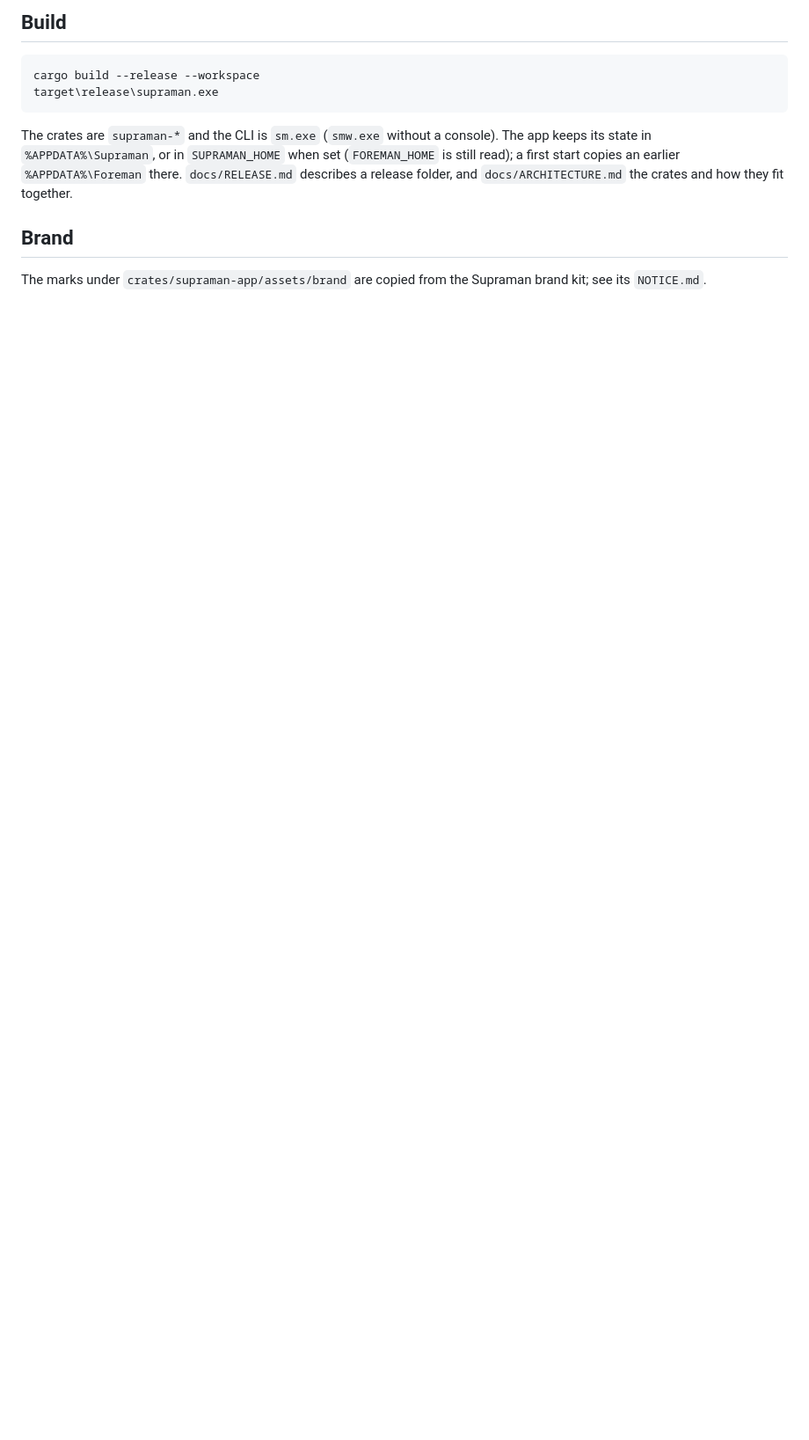
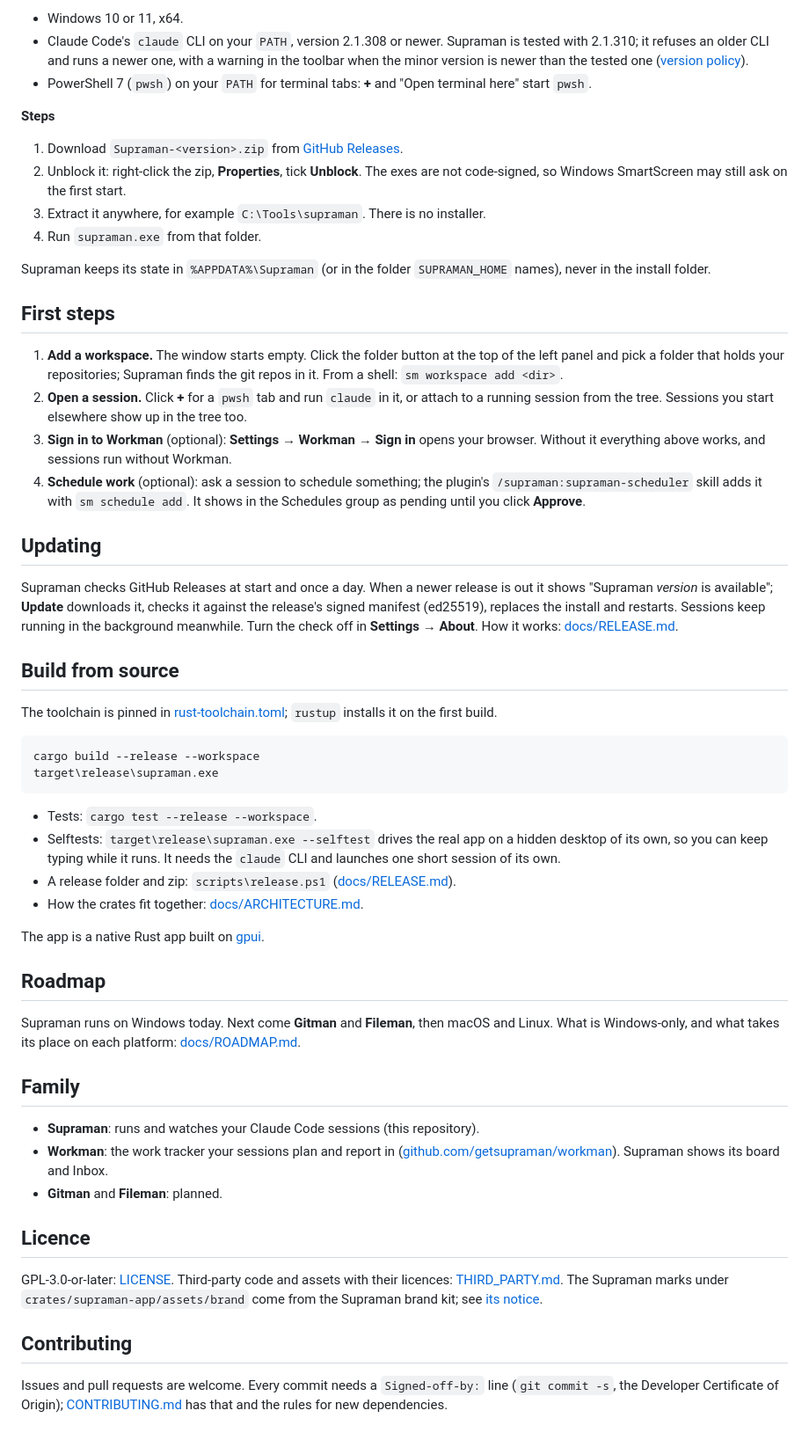
Before and after one commit to getsupraman/supraman, a Markdown page: README.md, the part around one of its changes. Shown at 88% size. GitHub-like rendering; blank space fills up the shorter version.

````diff
--- a/README.md
+++ b/README.md
@@ -27,16 +37,76 @@ Supraman runs on Windows. It is a native Rust app built on [gpui](https://github
 
-## Build
+- Windows 10 or 11, x64.
+- Claude Code's `claude` CLI on your `PATH`, version 2.1.308 or newer. Supraman is tested with 2.1.310; it
+  refuses an older CLI and runs a newer one, with a warning in the toolbar when the minor version is newer than
+  the tested one ([version policy](docs/RELEASE.md#claude-cli-version-policy)).
+- PowerShell 7 (`pwsh`) on your `PATH` for terminal tabs: **+** and "Open terminal here" start `pwsh`.
+
+**Steps**
+
+1. Download `Supraman-<version>.zip` from [GitHub Releases](https://github.com/getsupraman/supraman/releases).
+2. Unblock it: right-click the zip, **Properties**, tick **Unblock**. The exes are not code-signed, so Windows
+   SmartScreen may still ask on the first start.
+3. Extract it anywhere, for example `C:\Tools\supraman`. There is no installer.
+4. Run `supraman.exe` from that folder.
+
+Supraman keeps its state in `%APPDATA%\Supraman` (or in the folder `SUPRAMAN_HOME` names), never in the install
+folder.
+
+## First steps
+
+1. **Add a workspace.** The window starts empty. Click the folder button at the top of the left panel and pick a
+   folder that holds your repositories; Supraman finds the git repos in it. From a shell:
+   `sm workspace add <dir>`.
+2. **Open a session.** Click **+** for a `pwsh` tab and run `claude` in it, or attach to a running session from
+   the tree. Sessions you start elsewhere show up in the tree too.
+3. **Sign in to Workman** (optional): **Settings → Workman → Sign in** opens your browser. Without it everything
+   above works, and sessions run without Workman.
+4. **Schedule work** (optional): ask a session to schedule something; the plugin's `/supraman:supraman-scheduler`
+   skill adds it with `sm schedule add`. It shows in the Schedules group as pending until you click **Approve**.
+
+## Updating
+
+Supraman checks GitHub Releases at start and once a day. When a newer release is out it shows
+"Supraman *version* is available"; **Update** downloads it, checks it against the release's signed manifest
+(ed25519), replaces the install and restarts. Sessions keep running in the background meanwhile. Turn the
+check off in **Settings → About**. How it works: [docs/RELEASE.md](docs/RELEASE.md#how-supraman-updates-itself).
+
+## Build from source
+
+The toolchain is pinned in [rust-toolchain.toml](rust-toolchain.toml); `rustup` installs it on the first build.
 
 ```powershell
 cargo build --release --workspace
 target\release\supraman.exe
 ```
 
-The crates are `supraman-*` and the CLI is `sm.exe` (`smw.exe` without a console). The app keeps its state in
-`%APPDATA%\Supraman`, or in `SUPRAMAN_HOME` when set (`FOREMAN_HOME` is still read); a first start copies an
-earlier `%APPDATA%\Foreman` there. `docs/RELEASE.md` describes a release folder, and
-`docs/ARCHITECTURE.md` the crates and how they fit together.
+- Tests: `cargo test --release --workspace`.
+- Selftests: `target\release\supraman.exe --selftest` drives the real app on a hidden desktop of its own, so
+  you can keep typing while it runs. It needs the `claude` CLI and launches one short session of its own.
+- A release folder and zip: `scripts\release.ps1` ([docs/RELEASE.md](docs/RELEASE.md)).
+- How the crates fit together: [docs/ARCHITECTURE.md](docs/ARCHITECTURE.md).
 
-## Brand
+The app is a native Rust app built on [gpui](https://github.com/zed-industries/zed).
 
-The marks under `crates/supraman-app/assets/brand` are copied from the Supraman brand kit; see its `NOTICE.md`.
+## Roadmap
+
+Supraman runs on Windows today. Next come **Gitman** and **Fileman**, then macOS and Linux. What is Windows-only,
+and what takes its place on each platform: [docs/ROADMAP.md](docs/ROADMAP.md).
+
+## Family
+
+- **Supraman**: runs and watches your Claude Code sessions (this repository).
+- **Workman**: the work tracker your sessions plan and report in
+  ([github.com/getsupraman/workman](https://github.com/getsupraman/workman)). Supraman shows its board and Inbox.
+- **Gitman** and **Fileman**: planned.
+
+## Licence
+
+GPL-3.0-or-later: [LICENSE](LICENSE). Third-party code and assets with their licences:
+[THIRD_PARTY.md](THIRD_PARTY.md). The Supraman marks under `crates/supraman-app/assets/brand` come from the
+Supraman brand kit; see [its notice](crates/supraman-app/assets/brand/NOTICE.md).
+
+## Contributing
+
+Issues and pull requests are welcome. Every commit needs a `Signed-off-by:` line (`git commit -s`, the Developer
+Certificate of Origin); [CONTRIBUTING.md](CONTRIBUTING.md) has that and the rules for new dependencies.
````
Also changed, not shown: other parts of README.md (+24 -14 lines), docs/images/supraman-details.png (added), docs/images/supraman-main.png (added), 5 other files.
